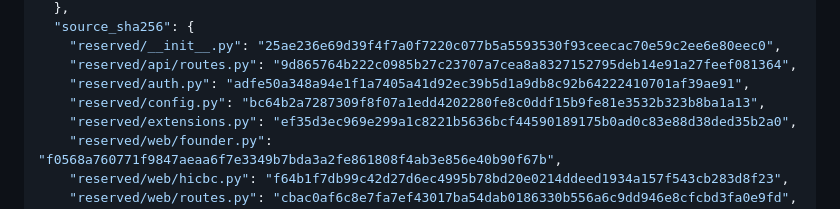
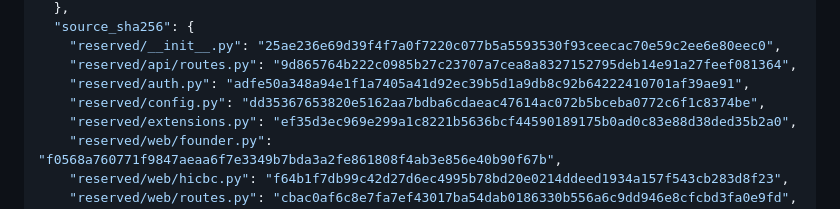
Before and after one commit to edwinabatenin-web/reserved, a Markdown page: docs/W10_S5A_PAID_SURFACE_INVENTORY.md, the part around the change. Drawn GitHub-style.

Commit message:
Refresh erasure config evidence identity

```diff
--- a/docs/W10_S5A_PAID_SURFACE_INVENTORY.md
+++ b/docs/W10_S5A_PAID_SURFACE_INVENTORY.md
@@ -76,7 +76,7 @@ only when `HICBC_ENABLED` is explicitly enabled.
     "reserved/__init__.py": "25ae236e69d39f4f7a0f7220c077b5a5593530f93ceecac70e59c2ee6e80eec0",
     "reserved/api/routes.py": "9d865764b222c0985b27c23707a7cea8a8327152795deb14e91a27feef081364",
     "reserved/auth.py": "adfe50a348a94e1f1a7405a41d92ec39b5d1a9db8c92b64222410701af39ae91",
-    "reserved/config.py": "bc64b2a7287309f8f07a1edd4202280fe8c0ddf15b9fe81e3532b323b8ba1a13",
+    "reserved/config.py": "dd35367653820e5162aa7bdba6cdaeac47614ac072b5bceba0772c6f1c8374be",
     "reserved/extensions.py": "ef35d3ec969e299a1c8221b5636bcf44590189175b0ad0c83e88d38ded35b2a0",
     "reserved/web/founder.py": "f0568a760771f9847aeaa6f7e3349b7bda3a2fe861808f4ab3e856e40b90f67b",
     "reserved/web/hicbc.py": "f64b1f7db99c42d27d6ec4995b78bd20e0214ddeed1934a157f543cb283d8f23",
```
Also changed, not shown: docs/W10_S5B_INTERNAL_ROUTE_RECONCILIATION.md (+1 -1 lines).
